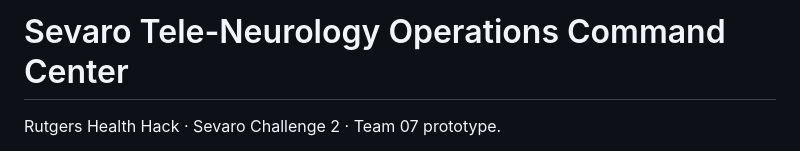
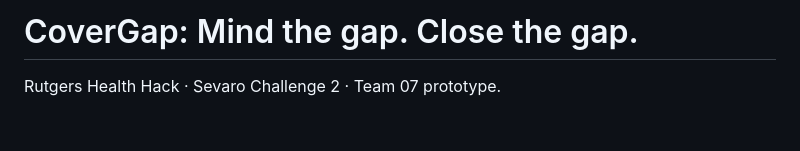
Before and after one commit to Nemipatel210/CoverGap-Mind-the-gap.-Close-the-gap., a Markdown page: README.md, the part around the change. Drawn GitHub-style; blank space fills up the shorter version.

```diff
--- a/README.md
+++ b/README.md
@@ -1,4 +1,4 @@
-# Sevaro Tele-Neurology Operations Command Center
+# CoverGap: Mind the gap. Close the gap.
 
 Rutgers Health Hack · Sevaro Challenge 2 · Team 07 prototype.
 
```
